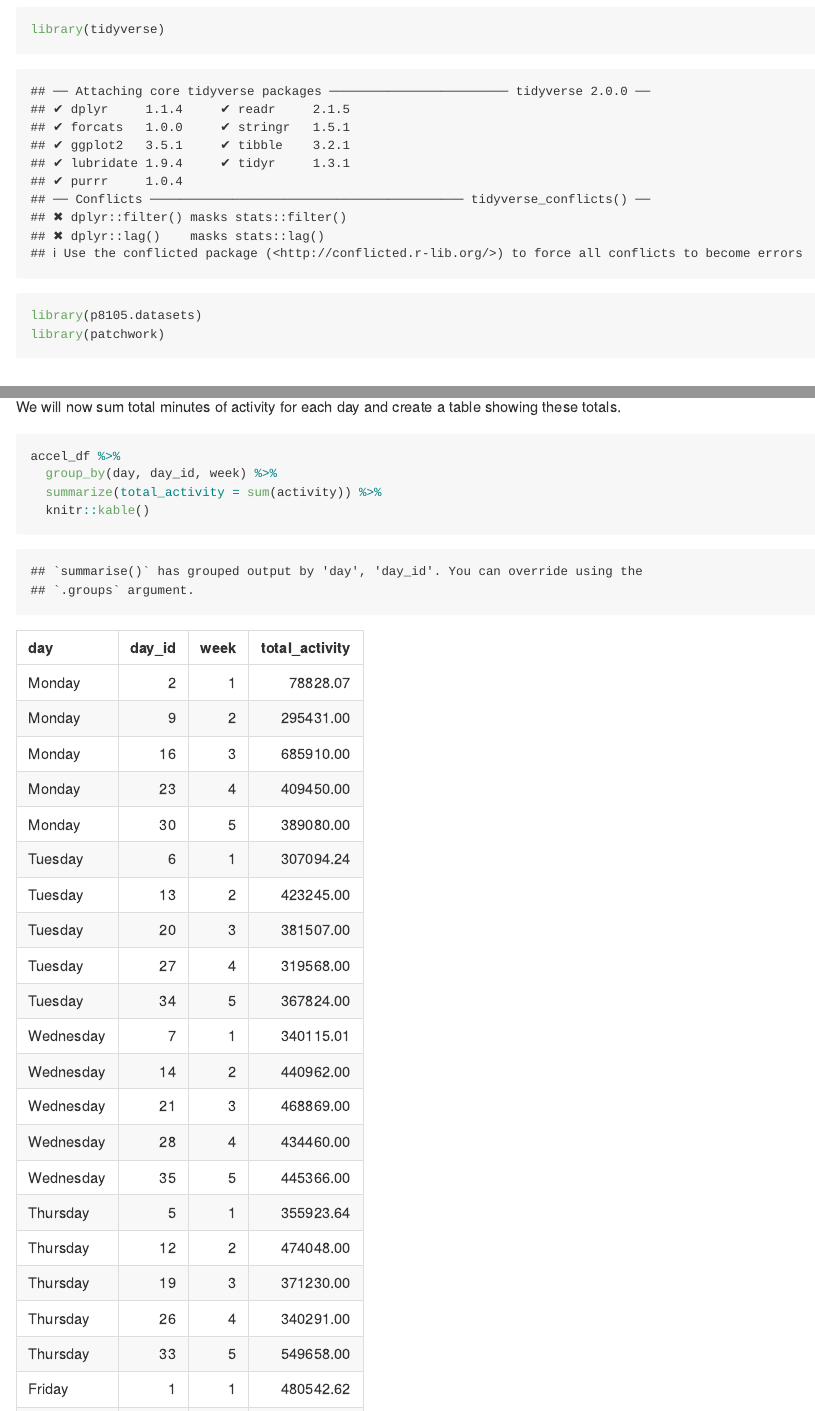
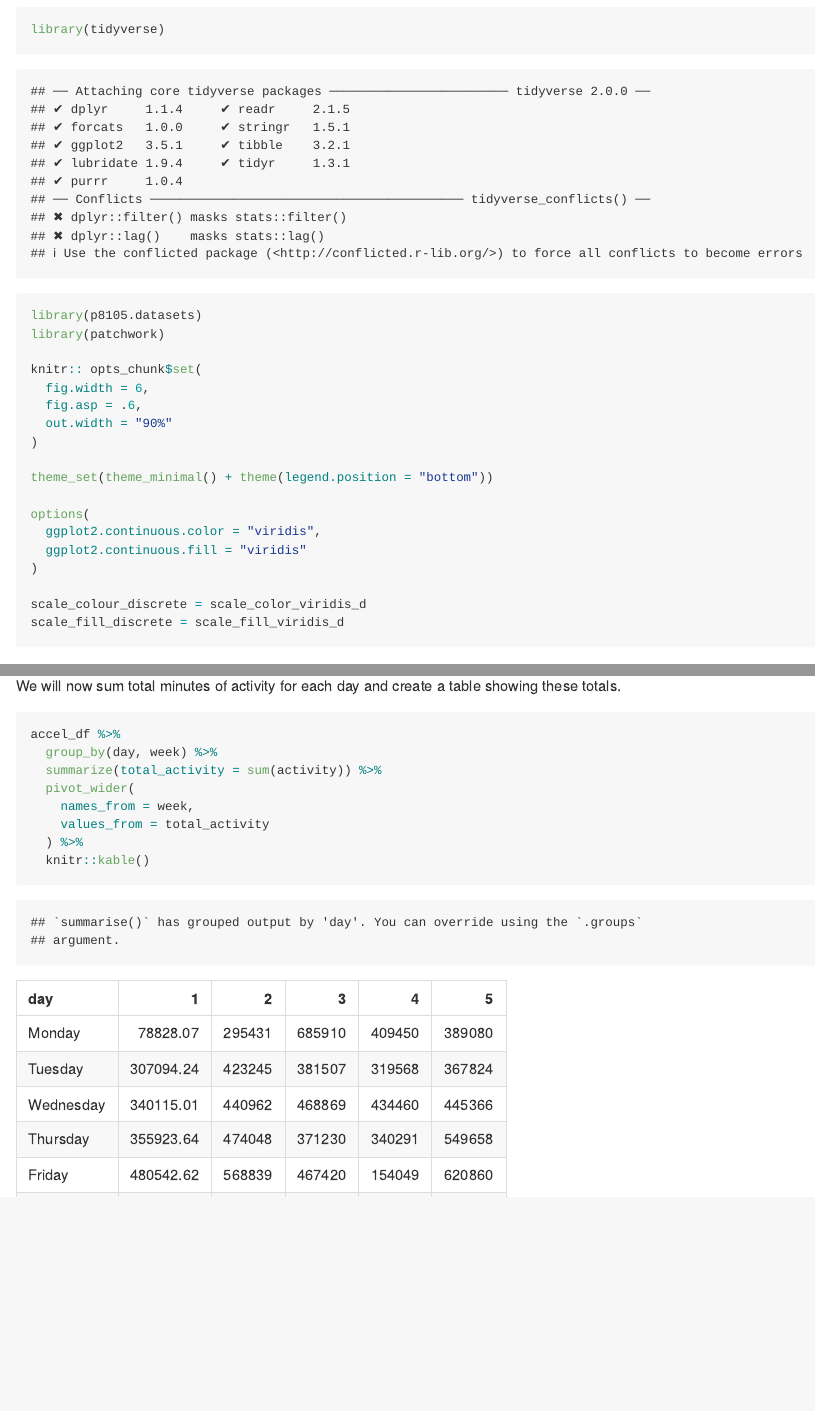
Before and after one commit to lushaliang/p8105_hw3_ll3344, an R Markdown document (p8105_hw3_ll3344.Rmd): the page in a window 1100 px wide, from 180 px down, and a second part further down, joined at a grey line. Rendered offline with R 4.5, knitr and Pandoc, with nearby package versions; some code elsewhere in the file could not run offline; long lines of code are wrapped; column names are cleaned by a stand-in for the janitor package.

````diff
--- a/p8105_hw3_ll3344.Rmd
+++ b/p8105_hw3_ll3344.Rmd
@@ -10,6 +10,22 @@
 library(tidyverse)
 library(p8105.datasets)
 library(patchwork)
+
+knitr:: opts_chunk$set(
+  fig.width = 6,
+  fig.asp = .6,
+  out.width = "90%"
+)
+
+theme_set(theme_minimal() + theme(legend.position = "bottom"))
+
+options(
+  ggplot2.continuous.color = "viridis",
+  ggplot2.continuous.fill = "viridis"
+)
+
+scale_colour_discrete = scale_color_viridis_d
+scale_fill_discrete = scale_fill_viridis_d
 ```
 
 
@@ -111,8 +127,12 @@
 We will now sum total minutes of activity for each day and create a table showing these totals.
 ```{r}
 accel_df %>%
-  group_by(day, day_id, week) %>%
+  group_by(day, week) %>%
   summarize(total_activity = sum(activity)) %>%
+  pivot_wider(
+    names_from = week,
+    values_from = total_activity
+  ) %>%
   knitr::kable()
 ```
 It seems that on average the patient has less activity on Saturdays and more on Fridays.
````
Also changed, not shown: p8105_hw3_ll3344.md, p8105_hw3_ll3344_files/figure-gfm/unnamed-chunk-10-1.png, p8105_hw3_ll3344_files/figure-gfm/unnamed-chunk-15-1.png, p8105_hw3_ll3344_files/figure-gfm/unnamed-chunk-16-1.png, p8105_hw3_ll3344_files/figure-gfm/unnamed-chunk-4-1.png, p8105_hw3_ll3344.Rmd (5 more changed lines).
